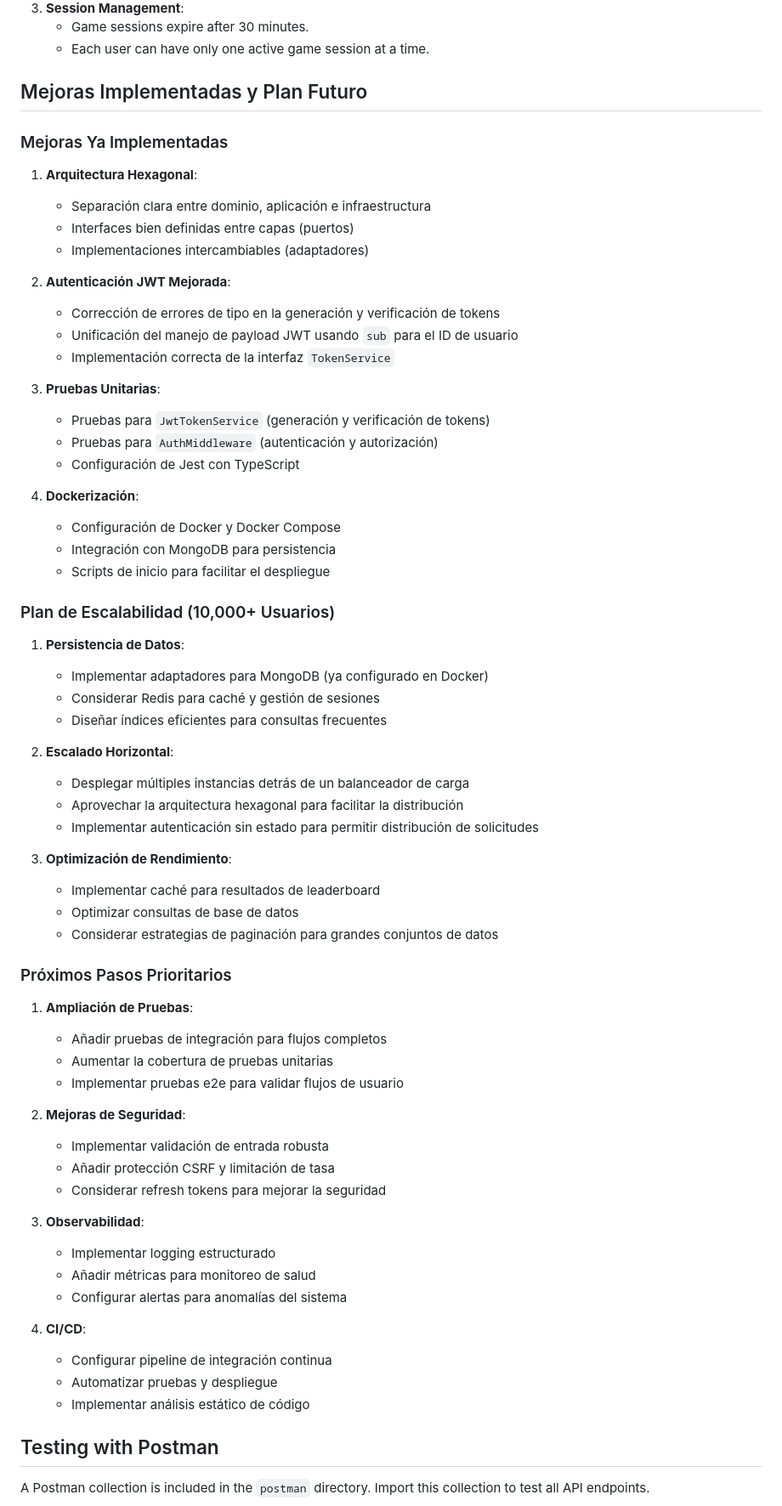
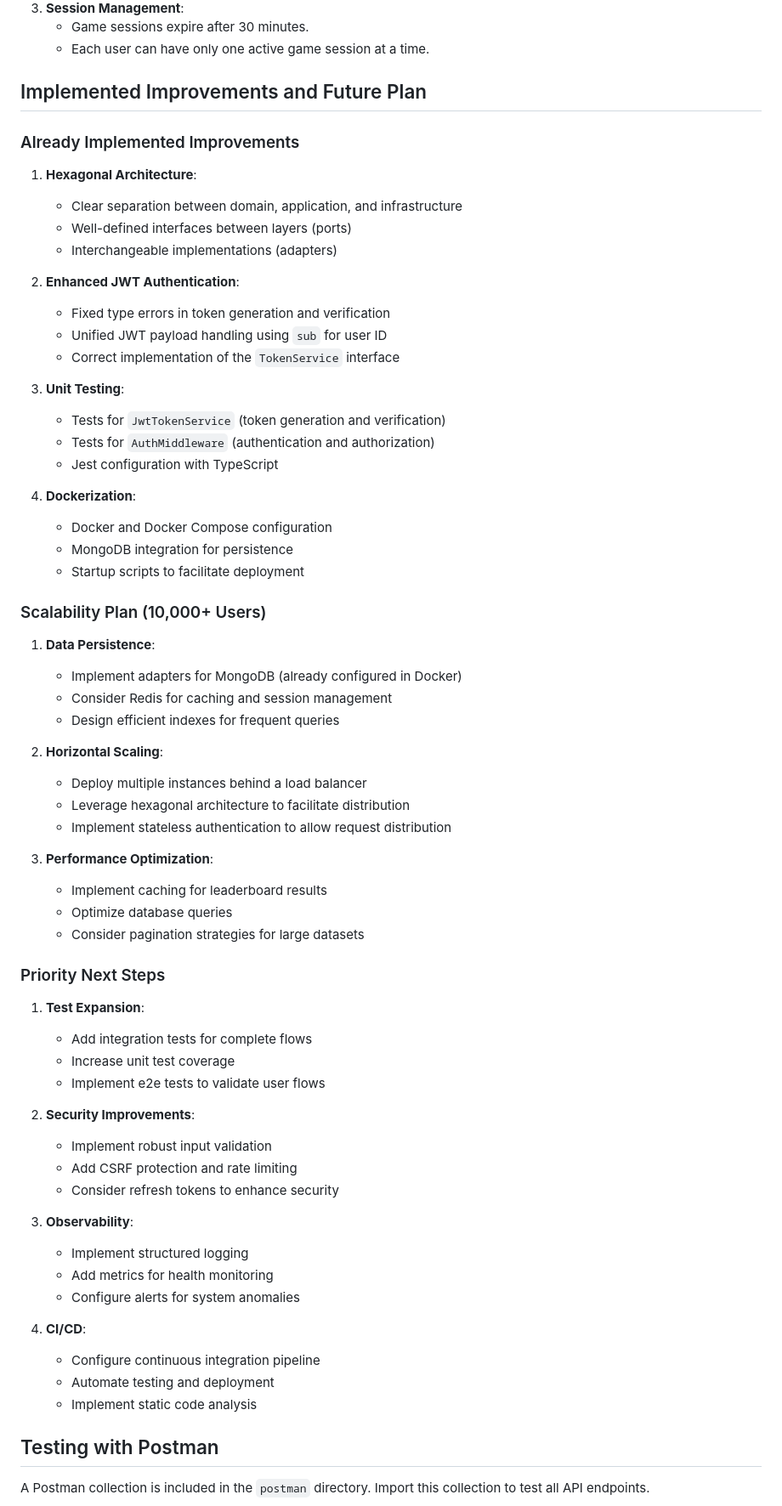
Before and after one commit to CodigoCodeReload/decodes, a Markdown page: README.md, the part around one of its changes. Shown at 85% size. GitHub-like rendering.

```diff
--- a/README.md
+++ b/README.md
@@ -371,68 +371,68 @@ src/
    - Game sessions expire after 30 minutes.
    - Each user can have only one active game session at a time.
 
-## Mejoras Implementadas y Plan Futuro
+## Implemented Improvements and Future Plan
 
-### Mejoras Ya Implementadas
+### Already Implemented Improvements
 
-1. **Arquitectura Hexagonal**:
-   - Separación clara entre dominio, aplicación e infraestructura
-   - Interfaces bien definidas entre capas (puertos)
-   - Implementaciones intercambiables (adaptadores)
+1. **Hexagonal Architecture**:
+   - Clear separation between domain, application, and infrastructure
+   - Well-defined interfaces between layers (ports)
+   - Interchangeable implementations (adapters)
 
-2. **Autenticación JWT Mejorada**:
-   - Corrección de errores de tipo en la generación y verificación de tokens
-   - Unificación del manejo de payload JWT usando `sub` para el ID de usuario
-   - Implementación correcta de la interfaz `TokenService`
+2. **Enhanced JWT Authentication**:
+   - Fixed type errors in token generation and verification
+   - Unified JWT payload handling using `sub` for user ID
+   - Correct implementation of the `TokenService` interface
 
-3. **Pruebas Unitarias**:
-   - Pruebas para `JwtTokenService` (generación y verificación de tokens)
-   - Pruebas para `AuthMiddleware` (autenticación y autorización)
-   - Configuración de Jest con TypeScript
+3. **Unit Testing**:
+   - Tests for `JwtTokenService` (token generation and verification)
+   - Tests for `AuthMiddleware` (authentication and authorization)
+   - Jest configuration with TypeScript
 
-4. **Dockerización**:
-   - Configuración de Docker y Docker Compose
-   - Integración con MongoDB para persistencia
-   - Scripts de inicio para facilitar el despliegue
+4. **Dockerization**:
+   - Docker and Docker Compose configuration
+   - MongoDB integration for persistence
+   - Startup scripts to facilitate deployment
 
-### Plan de Escalabilidad (10,000+ Usuarios)
+### Scalability Plan (10,000+ Users)
 
-1. **Persistencia de Datos**:
-   - Implementar adaptadores para MongoDB (ya configurado en Docker)
-   - Considerar Redis para caché y gestión de sesiones
-   - Diseñar índices eficientes para consultas frecuentes
+1. **Data Persistence**:
+   - Implement adapters for MongoDB (already configured in Docker)
+   - Consider Redis for caching and session management
+   - Design efficient indexes for frequent queries
 
-2. **Escalado Horizontal**:
-   - Desplegar múltiples instancias detrás de un balanceador de carga
-   - Aprovechar la arquitectura hexagonal para facilitar la distribución
-   - Implementar autenticación sin estado para permitir distribución de solicitudes
+2. **Horizontal Scaling**:
+   - Deploy multiple instances behind a load balancer
+   - Leverage hexagonal architecture to facilitate distribution
+   - Implement stateless authentication to allow request distribution
 
-3. **Optimización de Rendimiento**:
-   - Implementar caché para resultados de leaderboard
-   - Optimizar consultas de base de datos
-   - Considerar estrategias de paginación para grandes conjuntos de datos
+3. **Performance Optimization**:
+   - Implement caching for leaderboard results
+   - Optimize database queries
+   - Consider pagination strategies for large datasets
 
-### Próximos Pasos Prioritarios
+### Priority Next Steps
 
-1. **Ampliación de Pruebas**:
-   - Añadir pruebas de integración para flujos completos
-   - Aumentar la cobertura de pruebas unitarias
-   - Implementar pruebas e2e para validar flujos de usuario
+1. **Test Expansion**:
+   - Add integration tests for complete flows
+   - Increase unit test coverage
+   - Implement e2e tests to validate user flows
 
-2. **Mejoras de Seguridad**:
-   - Implementar validación de entrada robusta
-   - Añadir protección CSRF y limitación de tasa
-   - Considerar refresh tokens para mejorar la seguridad
+2. **Security Improvements**:
+   - Implement robust input validation
+   - Add CSRF protection and rate limiting
+   - Consider refresh tokens to enhance security
 
-3. **Observabilidad**:
-   - Implementar logging estructurado
-   - Añadir métricas para monitoreo de salud
-   - Configurar alertas para anomalías del sistema
+3. **Observability**:
+   - Implement structured logging
+   - Add metrics for health monitoring
+   - Configure alerts for system anomalies
 
 4. **CI/CD**:
-   - Configurar pipeline de integración continua
-   - Automatizar pruebas y despliegue
-   - Implementar análisis estático de código
+   - Configure continuous integration pipeline
+   - Automate testing and deployment
+   - Implement static code analysis
 
 ## Testing with Postman
 
```
Also changed, not shown: other parts of README.md (+82 -82 lines).
